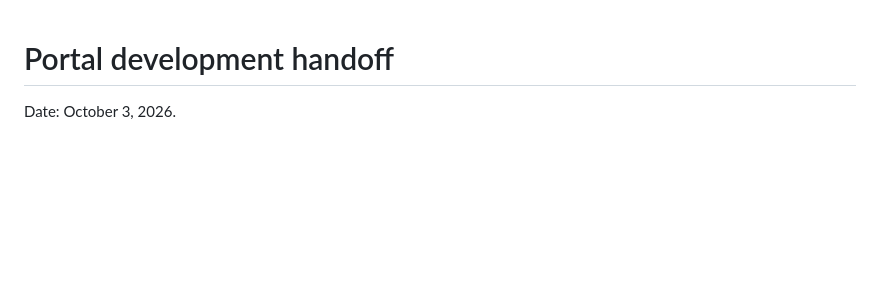
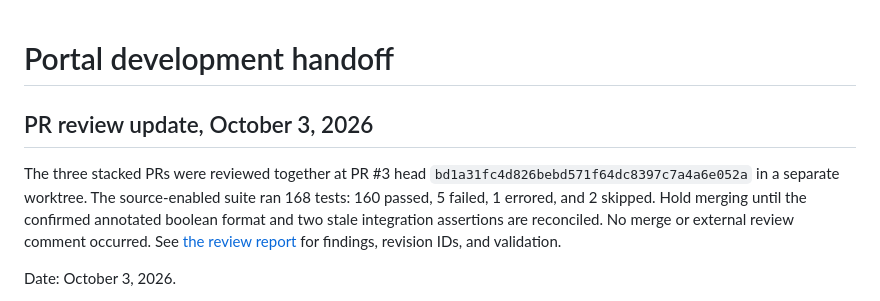
Before and after one commit to DarkKnight6499/application_pipeline_extension, a Markdown page: portal_pipeline/HANDOFF.md, the part around the change. Rendered like a GitHub page; blank space fills up the shorter version.

Commit message:
docs: record independent stacked PR review findings

```diff
--- a/portal_pipeline/HANDOFF.md
+++ b/portal_pipeline/HANDOFF.md
@@ -1,4 +1,8 @@
 # Portal development handoff
+
+## PR review update, October 3, 2026
+
+The three stacked PRs were reviewed together at PR #3 head `bd1a31fc4d826bebd571f64dc8397c7a4a6e052a` in a separate worktree. The source-enabled suite ran 168 tests: 160 passed, 5 failed, 1 errored, and 2 skipped. Hold merging until the confirmed annotated boolean format and two stale integration assertions are reconciled. No merge or external review comment occurred. See [the review report](../docs/PR_STACK_REVIEW_2026-10-03.md) for findings, revision IDs, and validation.
 
 Date: October 3, 2026.
 
```
Also changed, not shown: docs/PR_STACK_REVIEW_2026-10-03.md (added, +53 -0 lines), docs/TRIAL_ERRORS.md (+2 -0 lines).
